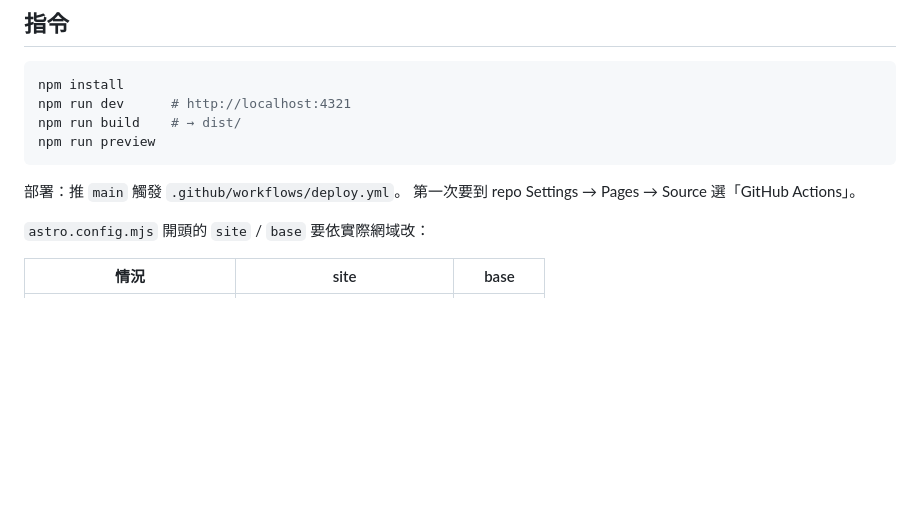
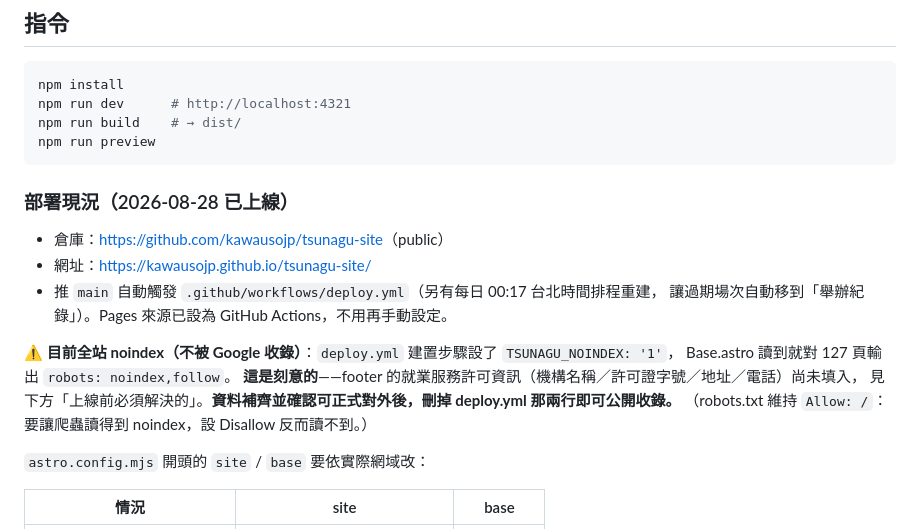
Before and after one commit to kawausojp/tsunagu-site, a Markdown page: CLAUDE.md, the part around the change. Rendered like a GitHub page; blank space fills up the shorter version.

Commit message:
CLAUDE.md：記錄已上線的部署現況與 noindex 解除方式
Co-Authored-By: Claude Fable 5 <noreply@anthropic.com>

````diff
--- a/CLAUDE.md
+++ b/CLAUDE.md
@@ -214,8 +214,18 @@ npm run build    # → dist/
 npm run preview
 ```
 
-部署：推 `main` 觸發 `.github/workflows/deploy.yml`。
-第一次要到 repo Settings → Pages → Source 選「GitHub Actions」。
+### 部署現況（2026-08-28 已上線）
+
+- 倉庫：<https://github.com/kawausojp/tsunagu-site>（public）
+- 網址：<https://kawausojp.github.io/tsunagu-site/>
+- 推 `main` 自動觸發 `.github/workflows/deploy.yml`（另有每日 00:17 台北時間排程重建，
+  讓過期場次自動移到「舉辦紀錄」）。Pages 來源已設為 GitHub Actions，不用再手動設定。
+
+⚠️ **目前全站 noindex（不被 Google 收錄）**：`deploy.yml` 建置步驟設了 `TSUNAGU_NOINDEX: '1'`，
+Base.astro 讀到就對 127 頁輸出 `robots: noindex,follow`。
+**這是刻意的**——footer 的就業服務許可資訊（機構名稱／許可證字號／地址／電話）尚未填入，
+見下方「上線前必須解決的」。**資料補齊並確認可正式對外後，刪掉 deploy.yml 那兩行即可公開收錄。**
+（robots.txt 維持 `Allow: /`：要讓爬蟲讀得到 noindex，設 Disallow 反而讀不到。）
 
 `astro.config.mjs` 開頭的 `site` / `base` 要依實際網域改：
 
````
